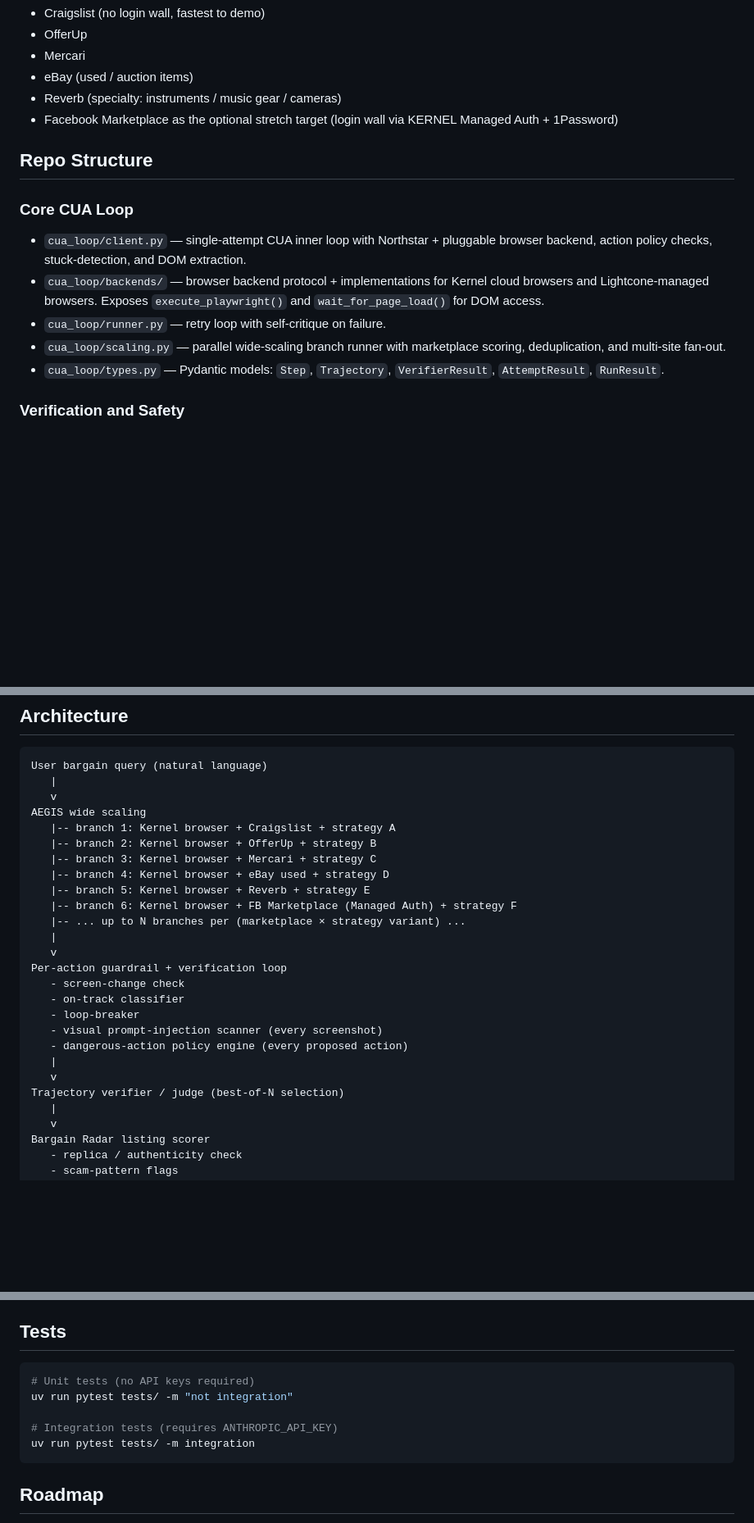
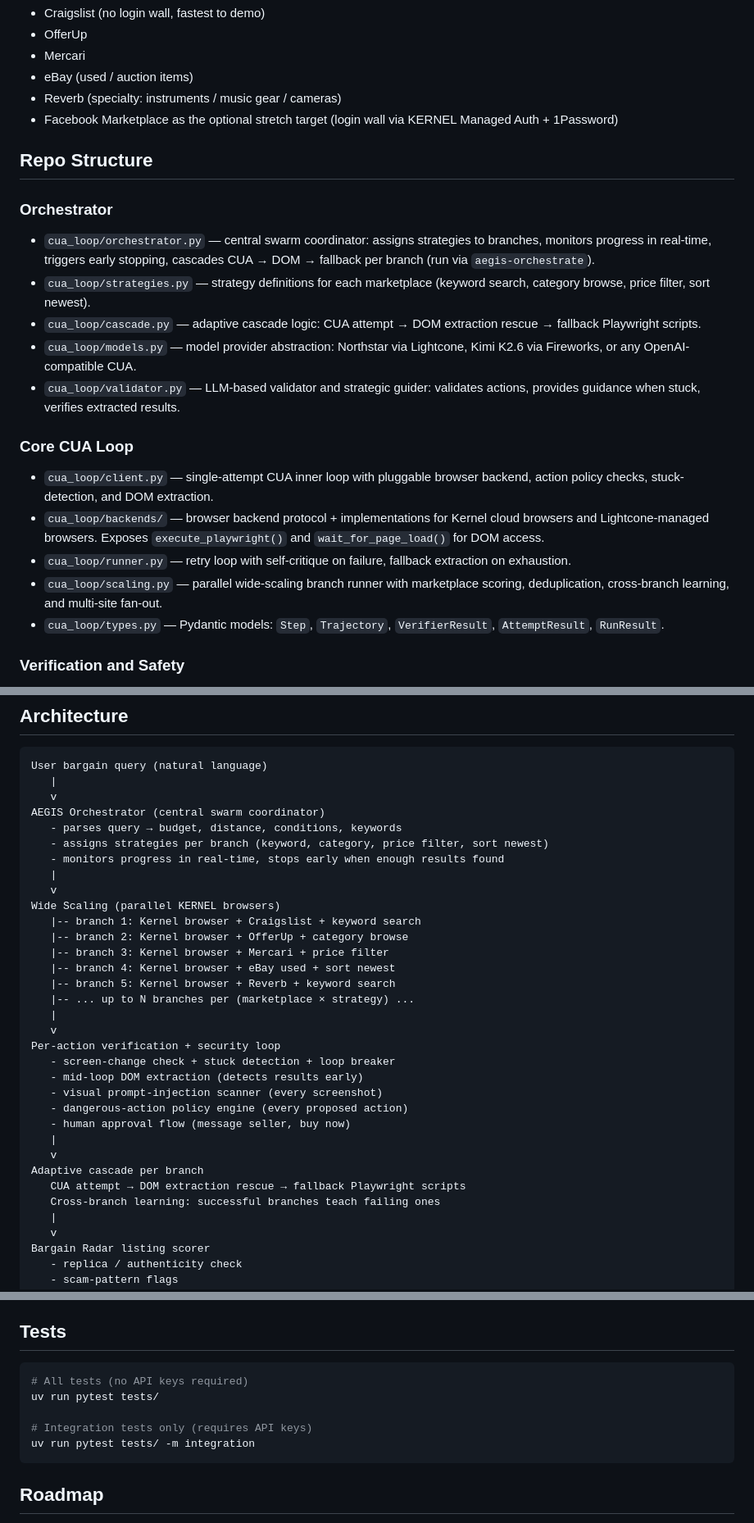
Before and after one commit to xb1g/cua, a Markdown page: README.md, 3 parts joined by grey strips. Shown at 82% size. Drawn GitHub-style; blank space fills up the shorter version.

Commit message:
docs: README documents full 4-layer architecture with orchestrator
- Updated intro: 4 layers (Orchestrator → Wide Scaling → Verification → Security)
- Added Orchestrator section to Repo Structure: orchestrator.py, strategies.py,
  cascade.py, models.py, validator.py
- Added Infrastructure modules: url_params.py, cross_branch.py, fallback_scripts.py,
  pagination.py
- Added aegis-orchestrate CLI command to Run section
- Updated Architecture diagram with orchestrator, adaptive cascade, cross-branch learning
- Updated Roadmap with 8 new completed items
- Fixed Tests section (removed Anthropic reference)
- Verified all 27 modules referenced exist, all 6 CLI commands match pyproject.toml

````diff
--- a/README.md
+++ b/README.md
@@ -59,12 +60,20 @@ Recommended live demo targets:
 
 ## Repo Structure
 
+### Orchestrator
+
+- `cua_loop/orchestrator.py` — central swarm coordinator: assigns strategies to branches, monitors progress in real-time, triggers early stopping, cascades CUA → DOM → fallback per branch (run via `aegis-orchestrate`).
+- `cua_loop/strategies.py` — strategy definitions for each marketplace (keyword search, category browse, price filter, sort newest).
+- `cua_loop/cascade.py` — adaptive cascade logic: CUA attempt → DOM extraction rescue → fallback Playwright scripts.
+- `cua_loop/models.py` — model provider abstraction: Northstar via Lightcone, Kimi K2.6 via Fireworks, or any OpenAI-compatible CUA.
+- `cua_loop/validator.py` — LLM-based validator and strategic guider: validates actions, provides guidance when stuck, verifies extracted results.
+
 ### Core CUA Loop
 
-- `cua_loop/client.py` — single-attempt CUA inner loop with Northstar + pluggable browser backend, action policy checks, stuck-detection, and DOM extraction.
+- `cua_loop/client.py` — single-attempt CUA inner loop with pluggable browser backend, action policy checks, stuck-detection, and DOM extraction.
 - `cua_loop/backends/` — browser backend protocol + implementations for Kernel cloud browsers and Lightcone-managed browsers. Exposes `execute_playwright()` and `wait_for_page_load()` for DOM access.
-- `cua_loop/runner.py` — retry loop with self-critique on failure.
-- `cua_loop/scaling.py` — parallel wide-scaling branch runner with marketplace scoring, deduplication, and multi-site fan-out.
+- `cua_loop/runner.py` — retry loop with self-critique on failure, fallback extraction on exhaustion.
+- `cua_loop/scaling.py` — parallel wide-scaling branch runner with marketplace scoring, deduplication, cross-branch learning, and multi-site fan-out.
 - `cua_loop/types.py` — Pydantic models: `Step`, `Trajectory`, `VerifierResult`, `AttemptResult`, `RunResult`.
 
 ### Verification and Safety
@@ -238,25 +258,32 @@ This trains a contextual bandit over prompt/search strategies. It supports `--al
 User bargain query (natural language)
    |
    v
-AEGIS wide scaling
-   |-- branch 1: Kernel browser + Craigslist + strategy A
-   |-- branch 2: Kernel browser + OfferUp + strategy B
-   |-- branch 3: Kernel browser + Mercari + strategy C
-   |-- branch 4: Kernel browser + eBay used + strategy D
-   |-- branch 5: Kernel browser + Reverb + strategy E
-   |-- branch 6: Kernel browser + FB Marketplace (Managed Auth) + strategy F
-   |-- ... up to N branches per (marketplace × strategy variant) ...
+AEGIS Orchestrator (central swarm coordinator)
+   - parses query → budget, distance, conditions, keywords
+   - assigns strategies per branch (keyword, category, price filter, sort newest)
+   - monitors progress in real-time, stops early when enough results found
    |
    v
-Per-action guardrail + verification loop
-   - screen-change check
-   - on-track classifier
-   - loop-breaker
+Wide Scaling (parallel KERNEL browsers)
+   |-- branch 1: Kernel browser + Craigslist + keyword search
+   |-- branch 2: Kernel browser + OfferUp + category browse
+   |-- branch 3: Kernel browser + Mercari + price filter
+   |-- branch 4: Kernel browser + eBay used + sort newest
+   |-- branch 5: Kernel browser + Reverb + keyword search
+   |-- ... up to N branches per (marketplace × strategy) ...
+   |
+   v
+Per-action verification + security loop
+   - screen-change check + stuck detection + loop breaker
+   - mid-loop DOM extraction (detects results early)
    - visual prompt-injection scanner (every screenshot)
    - dangerous-action policy engine (every proposed action)
+   - human approval flow (message seller, buy now)
    |
    v
-Trajectory verifier / judge (best-of-N selection)
+Adaptive cascade per branch
+   CUA attempt → DOM extraction rescue → fallback Playwright scripts
+   Cross-branch learning: successful branches teach failing ones
    |
    v
 Bargain Radar listing scorer
@@ -288,10 +315,10 @@ In addition: **visual prompt-injection** in listing descriptions or images (e.g.
 ## Tests
 
 ```bash
-# Unit tests (no API keys required)
-uv run pytest tests/ -m "not integration"
+# All tests (no API keys required)
+uv run pytest tests/
 
-# Integration tests (requires ANTHROPIC_API_KEY)
+# Integration tests only (requires API keys)
 uv run pytest tests/ -m integration
 ```
 
````
Also changed, not shown: other parts of README.md (+23 -4 lines).
